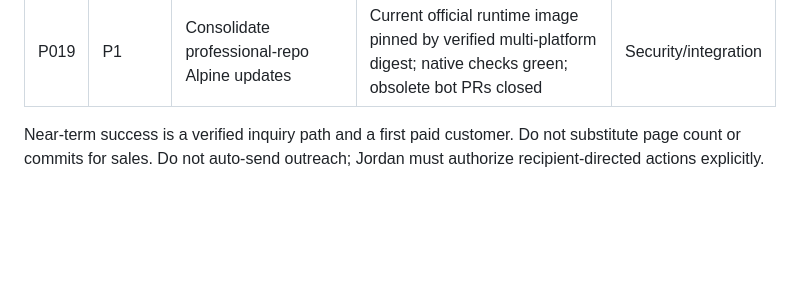
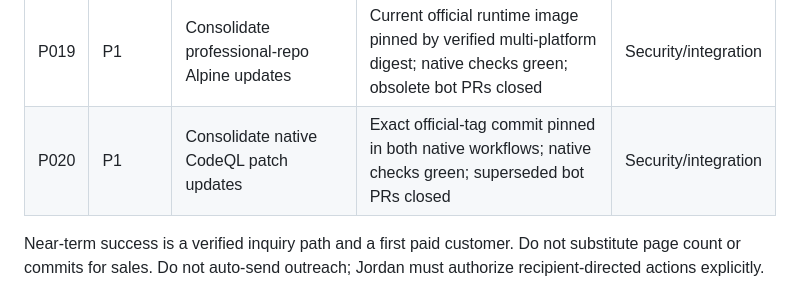
Before and after one commit to jordanistan/illnetwork, a Markdown page: .github/portfolio/ROADMAP.md, the part around one of its changes. Drawn GitHub-style; blank space fills up the shorter version.

```diff
--- a/.github/portfolio/ROADMAP.md
+++ b/.github/portfolio/ROADMAP.md
@@ -21,6 +21,7 @@ These are tasks and goals, not earned revenue or promised outcomes. Work on one
 | P017 | P1 | Refresh supported secret-scanning runtime | Full-SHA Gitleaks v3 / Node 24 pins; green central and native PR checks; no site/product changes | Security/integration |
 | P018 | P1 | Audit multi-agent task claims safely | Exact lifecycle ledger; fail-closed read-only audit; exact-SHA release commands only; no ref mutation | Integration/security |
 | P019 | P1 | Consolidate professional-repo Alpine updates | Current official runtime image pinned by verified multi-platform digest; native checks green; obsolete bot PRs closed | Security/integration |
+| P020 | P1 | Consolidate native CodeQL patch updates | Exact official-tag commit pinned in both native workflows; native checks green; superseded bot PRs closed | Security/integration |
 
 Near-term success is a verified inquiry path and a first paid customer. Do not substitute page count or commits for sales. Do not auto-send outreach; Jordan must authorize recipient-directed actions explicitly.
 
```
Also changed, not shown: other parts of .github/portfolio/ROADMAP.md (+1 -1 lines).
